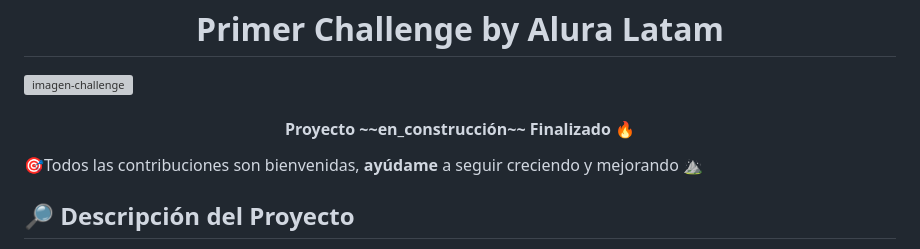
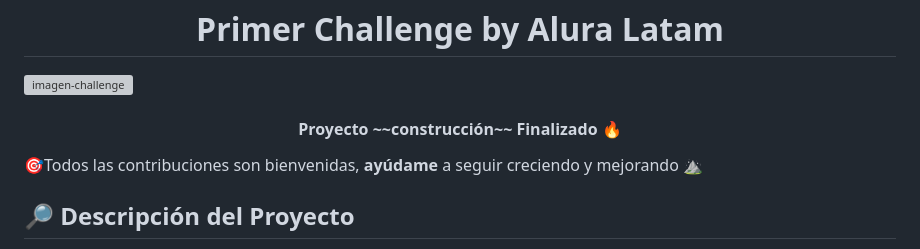
Before and after one commit to RIBAL-1/Challenge-amigo-secreto, a Markdown page: README.md, the part around the change printed below. Drawn GitHub-style; grey boxes are pictures that could not be loaded.

```diff
--- a/README.md
+++ b/README.md
@@ -3,7 +3,7 @@
 <img width="960" alt="imagen-challenge" src="https://github.com/user-attachments/assets/d3d9ff9b-ce7a-443e-b33a-edd4fddee471" />
 
 <h4 align="center">
-Proyecto ~~en_construcción~~ Finalizado 🔥
+Proyecto ~~construcción~~ Finalizado 🔥
 </h4>
 
 🎯Todos las contribuciones son bienvenidas, **ayúdame** a seguir creciendo y mejorando ⛰️
```
Also changed, not shown: other parts of README.md (+8 -0 lines).
